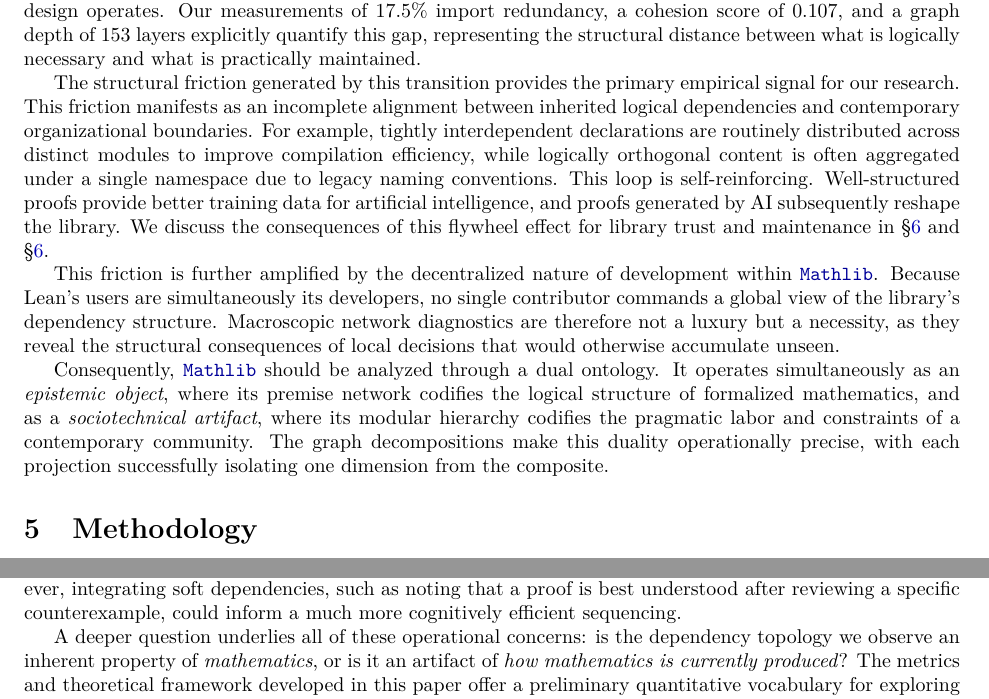
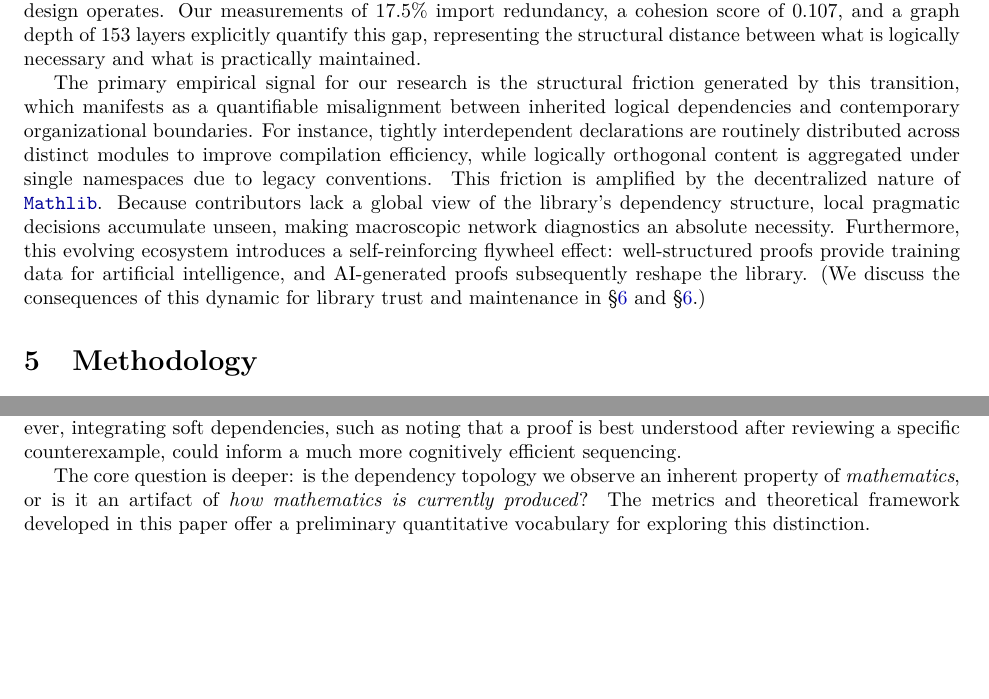
Before and after one commit to MathNetwork/MathlibGraph, a LaTeX paper (paper/main.tex, which reads paper/sections/main/conceptual-framework.tex, paper/sections/main/conclusion.tex): two parts of pages 7 and 10 of 66, joined at a grey line, cut so that both start at the same text, the shorter picture padded with empty space. Compiled offline with pdfLaTeX.

Commit message:
Update on Overleaf.

```diff
--- a/paper/sections/main/conceptual-framework.tex
+++ b/paper/sections/main/conceptual-framework.tex
@@ -10,8 +10,6 @@ However, each raw dependency graph is not a pure embodiment of a single dimensio
 
 The macro-organizational structure of the library, including its module partitioning and namespace taxonomies, further instantiates this tension. Top-level directories such as \module{Mathlib.Analysis}, \module{Mathlib.Topology}, and \module{Mathlib.Algebra} map directly onto classical disciplinary boundaries. This alignment demonstrates that legacy cognitive classifications persist across the shift in medium. At the same time, the demands of the proof assistant have catalyzed the emergence of entirely novel, medium-specific categories, such as \module{Mathlib.Tactic} and \module{Mathlib.Lean}, which possess no analogue in traditional mathematics. The gap between what is formalizable in principle and what is feasible in practice is precisely where proof assistant design operates. Our measurements of $17.5\%$ import redundancy, a cohesion score of $0.107$, and a graph depth of $153$ layers explicitly quantify this gap, representing the structural distance between what is logically necessary and what is practically maintained.
 
-The structural friction generated by this transition provides the primary empirical signal for our research. This friction manifests as an incomplete alignment between inherited logical dependencies and contemporary organizational boundaries. For example, tightly interdependent declarations are routinely distributed across distinct modules to improve compilation efficiency, while logically orthogonal content is often aggregated under a single namespace due to legacy naming conventions. This loop is self-reinforcing. Well-structured proofs provide better training data for artificial intelligence, and proofs generated by AI subsequently reshape the library. We discuss the consequences of this flywheel effect for library trust and maintenance in \S\ref{sec:interplay} and \S\ref{sec:practice}.
+The primary empirical signal for our research is the structural friction generated by this transition, which manifests as a quantifiable misalignment between inherited logical dependencies and contemporary organizational boundaries. For instance, tightly interdependent declarations are routinely distributed across distinct modules to improve compilation efficiency, while logically orthogonal content is aggregated under single namespaces due to legacy conventions. This friction is amplified by the decentralized nature of \module{Mathlib}. Because contributors lack a global view of the library's dependency structure, local pragmatic decisions accumulate unseen, making macroscopic network diagnostics an absolute necessity. Furthermore, this evolving ecosystem introduces a self-reinforcing flywheel effect: well-structured proofs provide training data for artificial intelligence, and AI-generated proofs subsequently reshape the library. (We discuss the consequences of this dynamic for library trust and maintenance in \S\ref{sec:interplay} and \S\ref{sec:practice}.)
 
-This friction is further amplified by the decentralized nature of development within \module{Mathlib}. Because Lean's users are simultaneously its developers, no single contributor commands a global view of the library's dependency structure. Macroscopic network diagnostics are therefore not a luxury but a necessity, as they reveal the structural consequences of local decisions that would otherwise accumulate unseen.
-
-Consequently, \module{Mathlib} should be analyzed through a dual ontology. It operates simultaneously as an \textit{epistemic object}, where its premise network codifies the logical structure of formalized mathematics, and as a \textit{sociotechnical artifact}, where its modular hierarchy codifies the pragmatic labor and constraints of a contemporary community. The graph decompositions make this duality operationally precise, with each projection successfully isolating one dimension from the composite.
+%Consequently, \module{Mathlib} should be analyzed through a dual ontology. It operates simultaneously as an \textit{epistemic object}, where its premise network codifies the logical structure of formalized mathematics, and as a \textit{sociotechnical artifact}, where its modular hierarchy codifies the pragmatic labor and constraints of a contemporary community. The graph decompositions make this duality operationally precise, with each projection successfully isolating one dimension from the composite.
--- a/paper/sections/main/conclusion.tex
+++ b/paper/sections/main/conclusion.tex
@@ -82,4 +82,4 @@ Network analysis also exposes the structural vulnerabilities of \module{Mathlib}
 
 The dependency graphs studied here capture only the strict logical skeleton of mathematics. Traditional mathematical texts encode a far richer network of relations that carry essential structural information, despite not being formal logical dependencies. These include motivating insights, instructive counterexamples, clarifying remarks, historical context, and heuristic analogies between subfields. These ``soft'' edges have no native representation in the environment of a proof assistant, yet they fundamentally guide how mathematicians navigate and extend a body of knowledge. Tools such as Leanblueprint~\cite{massot2020leanblueprint} already extract the strict dependency DAG of a formalization project to serve as a scaffolding for coordinating contributions. Extending this scaffolding with soft-dependency layers---perhaps extracted from the natural-language prose surrounding formal statements in textbooks and papers---could yield a vastly more faithful map of mathematical knowledge. Such an extended network would have direct practical value. In a large formalization campaign, the order in which results are formalized is currently determined by the logical DAG alone. However, integrating soft dependencies, such as noting that a proof is best understood after reviewing a specific counterexample, could inform a much more cognitively efficient sequencing.
 
-A deeper question underlies all of these operational concerns: is the dependency topology we observe an inherent property of \emph{mathematics}, or is it an artifact of \emph{how mathematics is currently produced}? The metrics and theoretical framework developed in this paper offer a preliminary quantitative vocabulary for exploring this distinction.
+The core question is deeper: is the dependency topology we observe an inherent property of \emph{mathematics}, or is it an artifact of \emph{how mathematics is currently produced}? The metrics and theoretical framework developed in this paper offer a preliminary quantitative vocabulary for exploring this distinction.
```
Also changed, not shown: paper/sections/main/conceptual-framework.tex (2 more changed lines).
